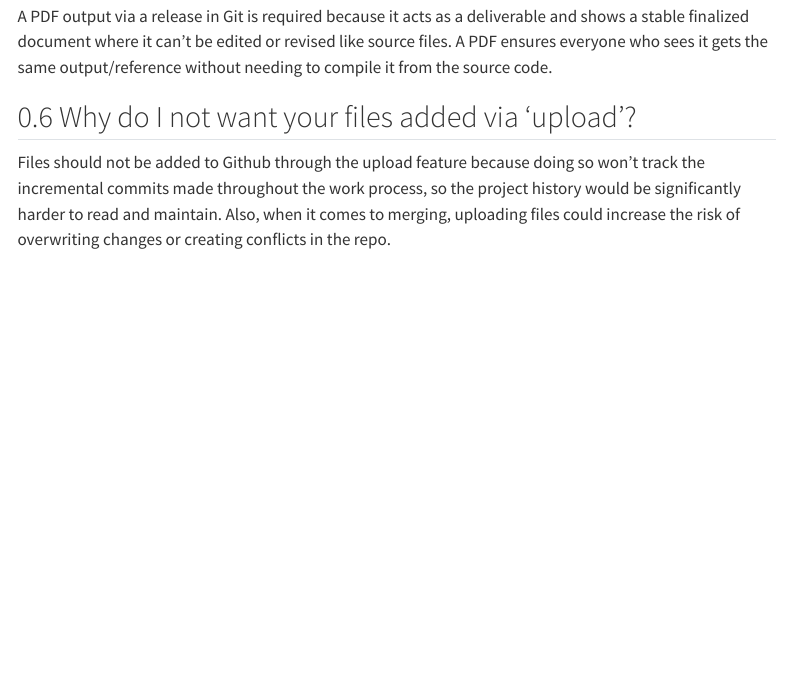
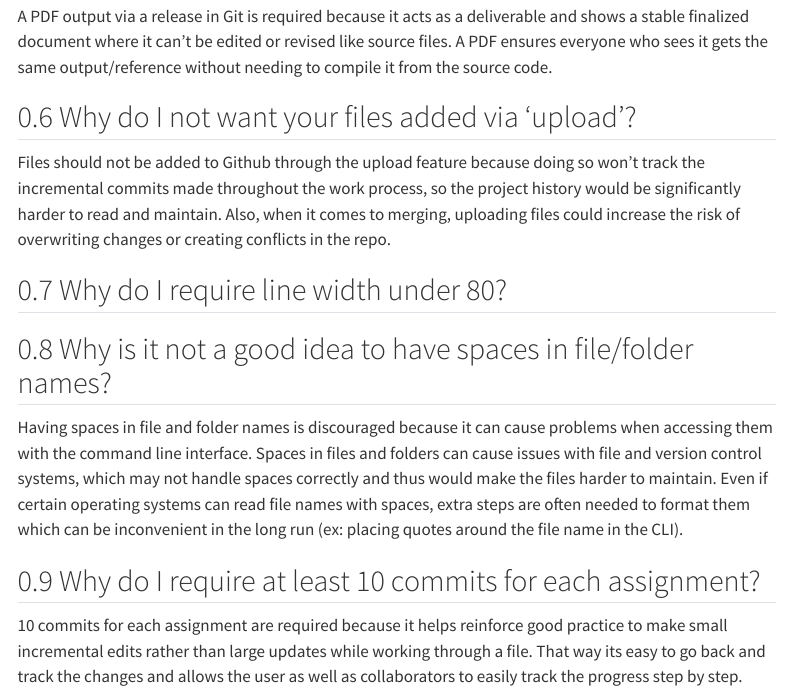
Before and after one commit to ds-uconn/2-contributing-to-class-notes-jc-chen88, a Quarto document (exercise2.qmd): the page in a window 1100 px wide, from 1030 px down. Rendered offline with R 4.5, knitr and Pandoc in place of Quarto, with nearby package versions; menus at the side of the page are left out.

Commit message:
completed parts h and i

```diff
--- a/exercise2.qmd
+++ b/exercise2.qmd
@@ -40,3 +40,15 @@ A PDF output via a release in Git is required because it acts as a deliverable a
 ## Why do I not want your files added via ‘upload’?
 
 Files should not be added to Github through the upload feature because doing so won't track the incremental commits made throughout the work process, so the project history would be significantly harder to read and maintain. Also, when it comes to merging, uploading files could increase the risk of overwriting changes or creating conflicts in the repo.
+
+## Why do I require line width under 80?
+
+
+
+## Why is it not a good idea to have spaces in file/folder names?
+
+Having spaces in file and folder names is discouraged because it can cause problems when accessing them with the command line interface. Spaces in files and folders can cause issues with file and version control systems, which may not handle spaces correctly and thus would make the files harder to maintain. Even if certain operating systems can read file names with spaces, extra steps are often needed to format them which can be inconvenient in the long run (ex: placing quotes around the file name in the CLI).
+
+## Why do I require at least 10 commits for each assignment?
+
+10 commits for each assignment are required because it helps reinforce good practice to make small incremental edits rather than large updates while working through a file. That way its easy to go back and track the changes and allows the user as well as collaborators to easily track the progress step by step.
```
